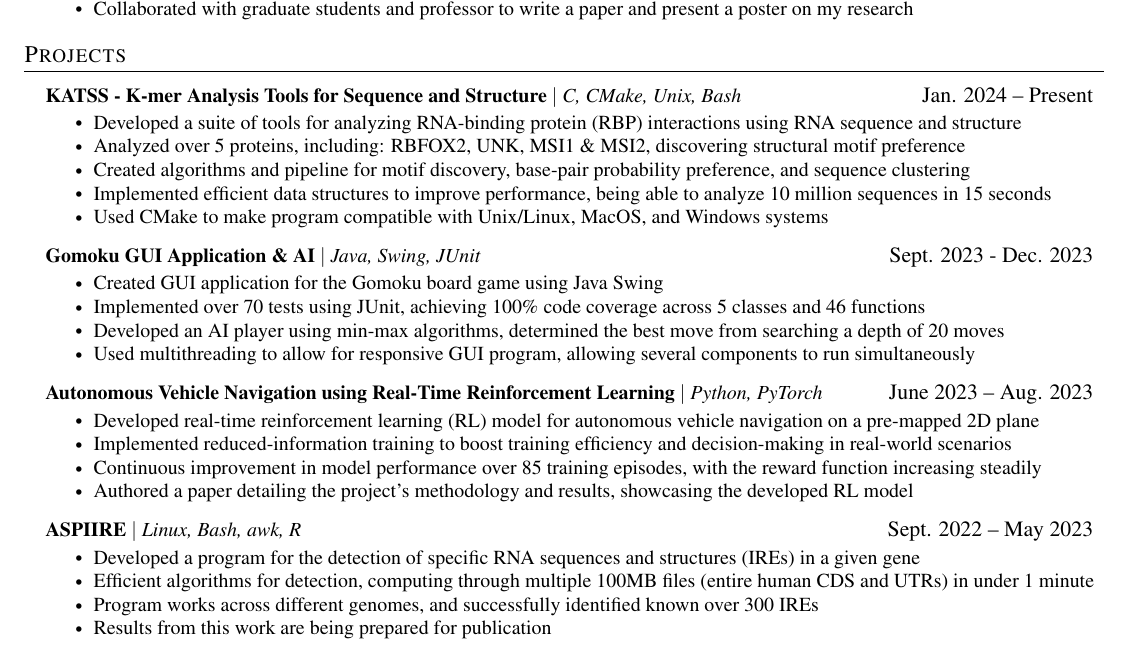
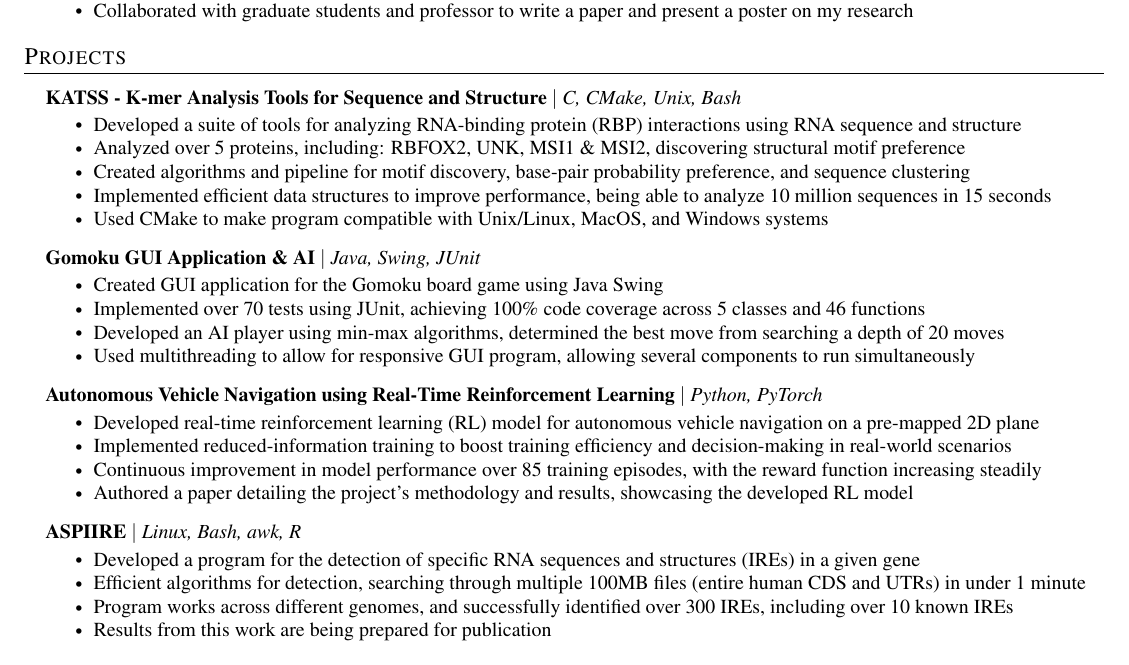
Before and after one commit to Ferny730JR/cv-resume, a LaTeX CV (resume.tex): part of the page, cut so that both start at the same text. Compiled offline with pdfLaTeX.

Commit message:
resume.tex: Removed dates from projects & fixed typos

```diff
--- a/resume.tex
+++ b/resume.tex
@@ -157,8 +157,7 @@
 \resumeSubHeadingListStart
 
 \resumeProjectHeading
-{\textbf{KATSS - K-mer Analysis Tools for Sequence and Structure} $|$ \emph{C, CMake, Unix, Bash}}
-{Jan. 2024 -- Present}
+{\textbf{KATSS - K-mer Analysis Tools for Sequence and Structure} $|$ \emph{C, CMake, Unix, Bash}}{}
   \resumeItemListStart
     \resumeItem{Developed a suite of tools for analyzing RNA-binding protein (RBP) interactions using RNA sequence and structure}
     \resumeItem{Analyzed over 5 proteins, including: RBFOX2, UNK, MSI1 \& MSI2, discovering structural motif preference}
@@ -168,7 +167,7 @@
   \resumeItemListEnd
 
 \resumeProjectHeading
-{\textbf{Gomoku GUI Application \& AI} $|$ \emph{Java, Swing, JUnit}}{Sept. 2023 - Dec. 2023}
+{\textbf{Gomoku GUI Application \& AI} $|$ \emph{Java, Swing, JUnit}}{}
   \resumeItemListStart
     \resumeItem{Created GUI application for the Gomoku board game using Java Swing}
     \resumeItem{Implemented over 70 tests using JUnit, achieving 100\% code coverage across 5 classes and 46 functions}
@@ -177,7 +176,7 @@
   \resumeItemListEnd
 
 \resumeProjectHeading
-{\textbf{Autonomous Vehicle Navigation using Real-Time Reinforcement Learning} $|$ \emph{Python, PyTorch}}{June 2023 -- Aug. 2023}
+{\textbf{Autonomous Vehicle Navigation using Real-Time Reinforcement Learning} $|$ \emph{Python, PyTorch}}{}
     \resumeItemListStart
         \resumeItem{Developed real-time reinforcement learning (RL) model for autonomous vehicle navigation on a pre-mapped 2D plane}
         \resumeItem{Implemented reduced-information training to boost training efficiency and decision-making in real-world scenarios}
@@ -186,11 +185,11 @@
     \resumeItemListEnd
 
 \resumeProjectHeading
-{\textbf{ASPIIRE} $|$ \emph{Linux, Bash, awk, R}}{Sept. 2022 -- May 2023}
+{\textbf{ASPIIRE} $|$ \emph{Linux, Bash, awk, R}}{}
     \resumeItemListStart
         \resumeItem{Developed a program for the detection of specific RNA sequences and structures (IREs) in a given gene}
-        \resumeItem{Efficient algorithms for detection, computing through multiple 100MB files (entire human CDS and UTRs) in under 1 minute}
-        \resumeItem{Program works across different genomes, and successfully identified known over 300 IREs}
+        \resumeItem{Efficient algorithms for detection, searching through multiple 100MB files (entire human CDS and UTRs) in under 1 minute}
+        \resumeItem{Program works across different genomes, and successfully identified over 300 IREs, including over 10 known IREs}
         \resumeItem{Results from this work are being prepared for publication}
     \resumeItemListEnd
 
```
